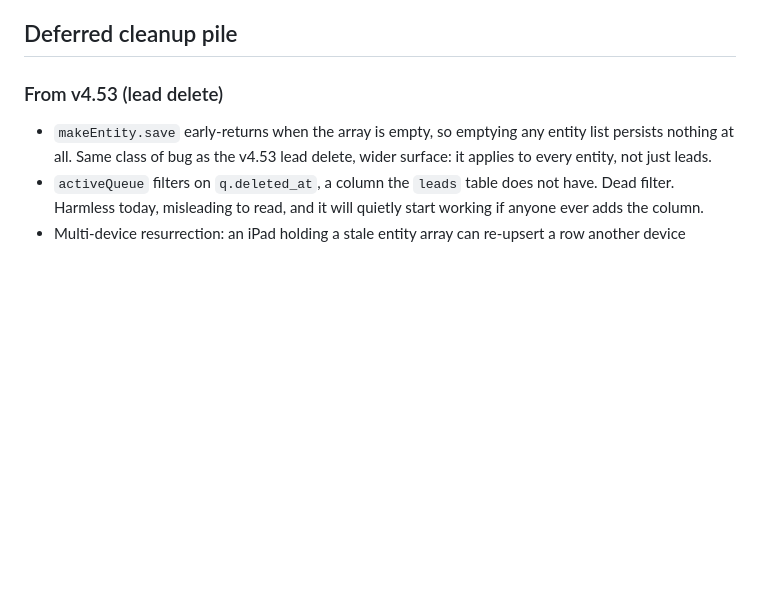
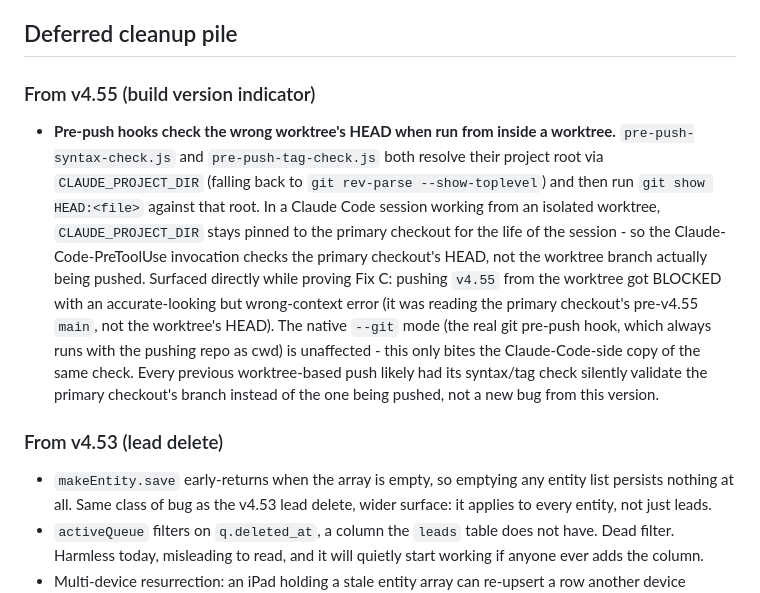
Before and after one commit to rgnmorrow33/rrpr-fitness-tracker, a Markdown page: docs/BACKLOG.md, the part around the change. GitHub-like rendering; blank space fills up the shorter version.

Commit message:
docs: log the worktree/CLAUDE_PROJECT_DIR pre-push hook blind spot
Adjacent smell found while proving v4.55's Fix C: the Claude-Code-side
pre-push hooks resolve project root via CLAUDE_PROJECT_DIR, which stays
pinned to the primary checkout for the session's life, so a push from an
isolated worktree gets checked against the wrong branch's HEAD. Report
only per CLAUDE.md's defer-cleanups convention - not fixed here.

Co-Authored-By: Claude Sonnet 5 <noreply@anthropic.com>
Claude-Session: https://claude.ai/code/session_015bAGUd9cRQDKFKXP89fYcP

```diff
--- a/docs/BACKLOG.md
+++ b/docs/BACKLOG.md
@@ -103,6 +103,26 @@ version and its own decision rather than a convenient sweep.
   package or only a sign-off is - do not fold it into a feature batch.
 
 ## Deferred cleanup pile
+
+### From v4.55 (build version indicator)
+
+- **Pre-push hooks check the wrong worktree's HEAD when run from inside a
+  worktree.** `pre-push-syntax-check.js` and `pre-push-tag-check.js` both
+  resolve their project root via `CLAUDE_PROJECT_DIR` (falling back to
+  `git rev-parse --show-toplevel`) and then run `git show HEAD:<file>`
+  against that root. In a Claude Code session working from an isolated
+  worktree, `CLAUDE_PROJECT_DIR` stays pinned to the primary checkout for
+  the life of the session - so the Claude-Code-PreToolUse invocation checks
+  the primary checkout's HEAD, not the worktree branch actually being
+  pushed. Surfaced directly while proving Fix C: pushing `v4.55` from the
+  worktree got BLOCKED with an accurate-looking but wrong-context error
+  (it was reading the primary checkout's pre-v4.55 `main`, not the
+  worktree's HEAD). The native `--git` mode (the real git pre-push hook,
+  which always runs with the pushing repo as cwd) is unaffected - this only
+  bites the Claude-Code-side copy of the same check. Every previous
+  worktree-based push likely had its syntax/tag check silently validate the
+  primary checkout's branch instead of the one being pushed, not a new
+  bug from this version.
 
 ### From v4.53 (lead delete)
 
```
